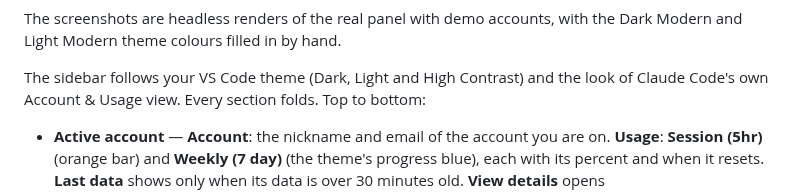
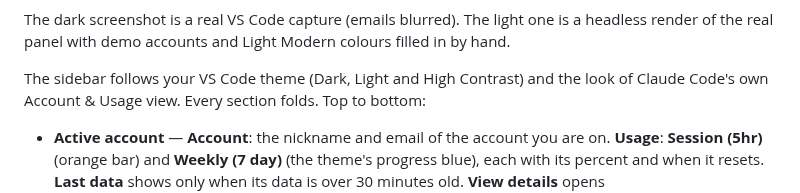
Before and after one commit to sytang9/cc-usage-bar, a Markdown page: README.md, the part around one of its changes. Drawn GitHub-style.

Commit message:
docs(vscode): real Dark Modern capture replaces the headless dark screenshot
Taken in VS Code over Remote-SSH with live accounts; emails blurred.
The light screenshot is still a headless render.

Co-Authored-By: Claude Opus 5.5 <noreply@anthropic.com>

```diff
--- a/README.md
+++ b/README.md
@@ -303,8 +303,9 @@ account with its data age and re-login state.
 <img src="vscode/screenshot-light.png" width="320" alt="The same sidebar in Light Modern, with no account open and Automation collapsed">
 </p>
 
-The screenshots are headless renders of the real panel with demo accounts, with
-the Dark Modern and Light Modern theme colours filled in by hand.
+The dark screenshot is a real VS Code capture (emails blurred). The light one is
+a headless render of the real panel with demo accounts and Light Modern colours
+filled in by hand.
 
 The sidebar follows your VS Code theme (Dark, Light and High Contrast) and the
 look of Claude Code's own Account & Usage view. Every section folds. Top to
```
Also changed, not shown: other parts of README.md (+1 -1 lines), vscode/screenshot-dark.png.
